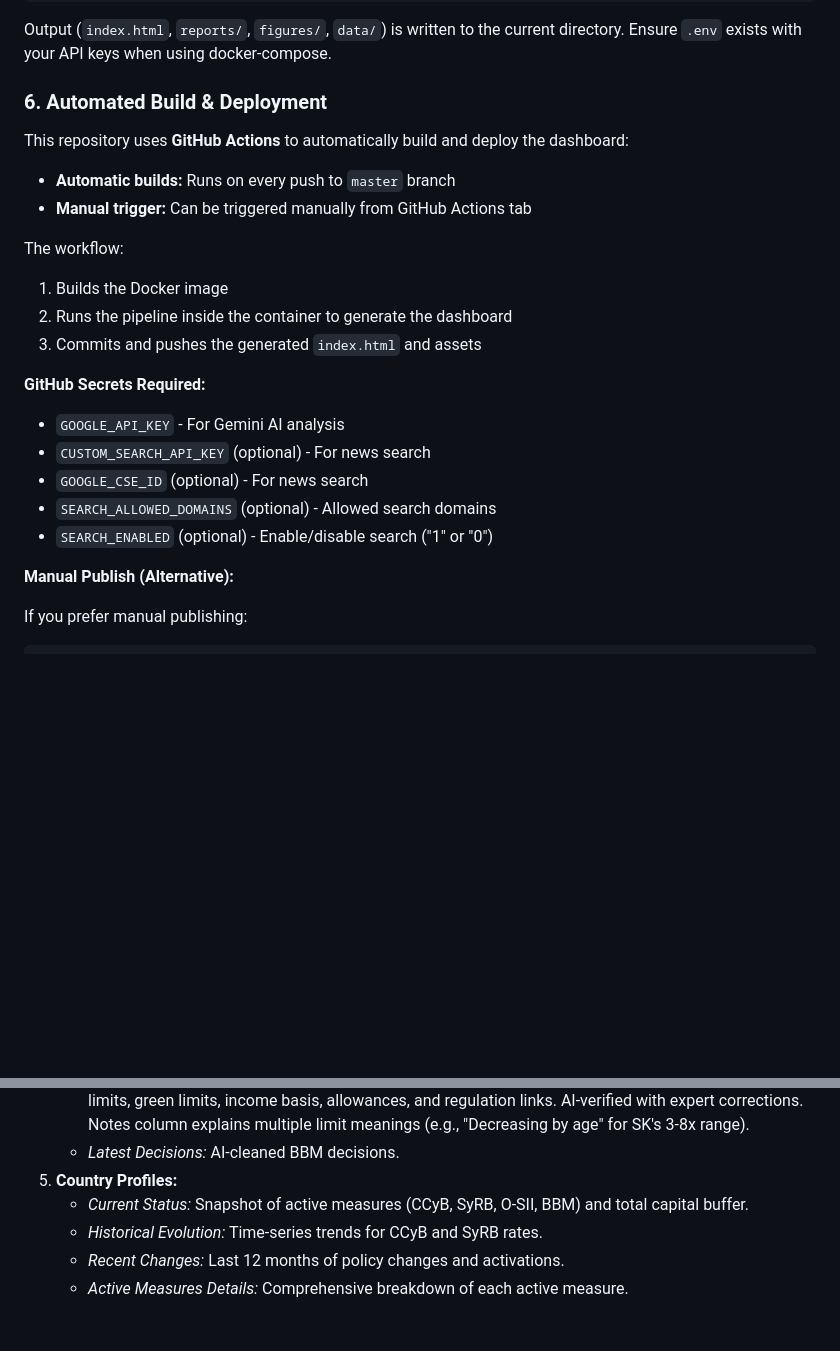
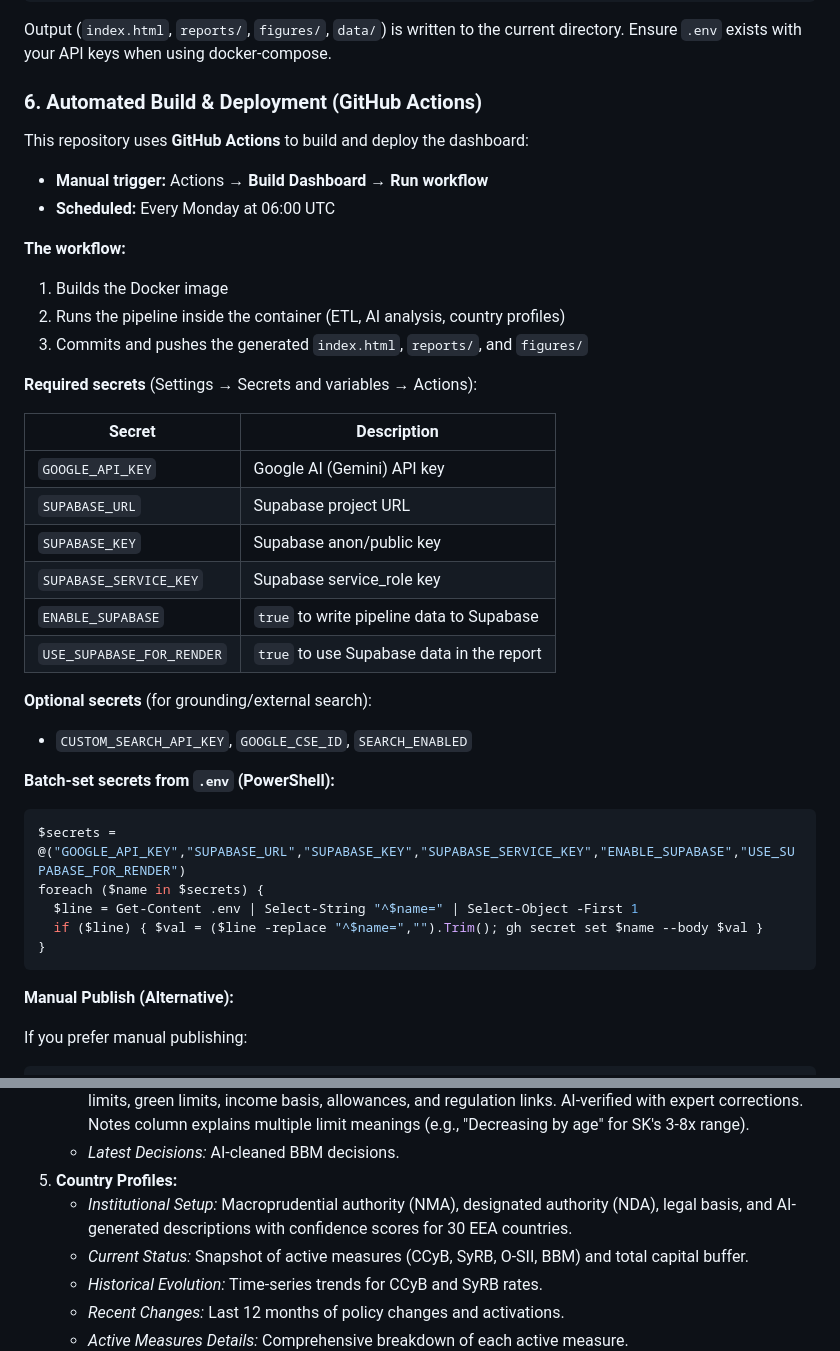
Before and after one commit to palicza2/Macroprudential-policy-hub, a Markdown page: README.md, 2 parts joined by grey strips. GitHub-like rendering; blank space fills up the shorter version.

Commit message:
docs: update README - GitHub Actions, Institutional Setup, remove migrations section
Co-authored-by: Cursor <cursoragent@cursor.com>

````diff
--- a/README.md
+++ b/README.md
@@ -281,24 +281,40 @@ For a reproducible environment without installing Python locally:
 
 Output (`index.html`, `reports/`, `figures/`, `data/`) is written to the current directory. Ensure `.env` exists with your API keys when using docker-compose.
 
-### 6. Automated Build & Deployment
+### 6. Automated Build & Deployment (GitHub Actions)
 
-This repository uses **GitHub Actions** to automatically build and deploy the dashboard:
+This repository uses **GitHub Actions** to build and deploy the dashboard:
 
-- **Automatic builds:** Runs on every push to `master` branch
-- **Manual trigger:** Can be triggered manually from GitHub Actions tab
+- **Manual trigger:** Actions → **Build Dashboard** → **Run workflow**
+- **Scheduled:** Every Monday at 06:00 UTC
 
-The workflow:
+**The workflow:**
 1. Builds the Docker image
-2. Runs the pipeline inside the container to generate the dashboard
-3. Commits and pushes the generated `index.html` and assets
+2. Runs the pipeline inside the container (ETL, AI analysis, country profiles)
+3. Commits and pushes the generated `index.html`, `reports/`, and `figures/`
 
-**GitHub Secrets Required:**
-- `GOOGLE_API_KEY` - For Gemini AI analysis
-- `CUSTOM_SEARCH_API_KEY` (optional) - For news search
-- `GOOGLE_CSE_ID` (optional) - For news search
-- `SEARCH_ALLOWED_DOMAINS` (optional) - Allowed search domains
-- `SEARCH_ENABLED` (optional) - Enable/disable search ("1" or "0")
+**Required secrets** (Settings → Secrets and variables → Actions):
+
+| Secret | Description |
+|--------|-------------|
+| `GOOGLE_API_KEY` | Google AI (Gemini) API key |
+| `SUPABASE_URL` | Supabase project URL |
+| `SUPABASE_KEY` | Supabase anon/public key |
+| `SUPABASE_SERVICE_KEY` | Supabase service_role key |
+| `ENABLE_SUPABASE` | `true` to write pipeline data to Supabase |
+| `USE_SUPABASE_FOR_RENDER` | `true` to use Supabase data in the report |
+
+**Optional secrets** (for grounding/external search):
+- `CUSTOM_SEARCH_API_KEY`, `GOOGLE_CSE_ID`, `SEARCH_ENABLED`
+
+**Batch-set secrets from `.env` (PowerShell):**
+```powershell
+$secrets = @("GOOGLE_API_KEY","SUPABASE_URL","SUPABASE_KEY","SUPABASE_SERVICE_KEY","ENABLE_SUPABASE","USE_SUPABASE_FOR_RENDER")
+foreach ($name in $secrets) {
+  $line = Get-Content .env | Select-String "^$name=" | Select-Object -First 1
+  if ($line) { $val = ($line -replace "^$name=","").Trim(); gh secret set $name --body $val }
+}
+```
 
 **Manual Publish (Alternative):**
 
@@ -337,6 +353,7 @@ The generated `index.html` includes:
     - _DTI/LTI Measures:_ Comprehensive comparison table of Debt-to-Income and Loan-to-Income limits across EU/EEA countries, including standard limits (supporting ranges like "3.0x, 8.0x"), FTB/BTL limits, green limits, income basis, allowances, and regulation links. AI-verified with expert corrections. Notes column explains multiple limit meanings (e.g., "Decreasing by age" for SK's 3-8x range).
     - _Latest Decisions:_ AI-cleaned BBM decisions.
 5.  **Country Profiles:**
+    - _Institutional Setup:_ Macroprudential authority (NMA), designated authority (NDA), legal basis, and AI-generated descriptions with confidence scores for 30 EEA countries.
     - _Current Status:_ Snapshot of active measures (CCyB, SyRB, O-SII, BBM) and total capital buffer.
     - _Historical Evolution:_ Time-series trends for CCyB and SyRB rates.
     - _Recent Changes:_ Last 12 months of policy changes and activations.
````
